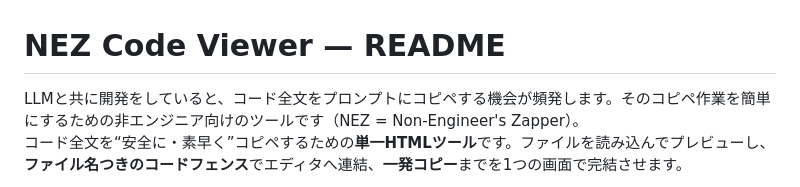
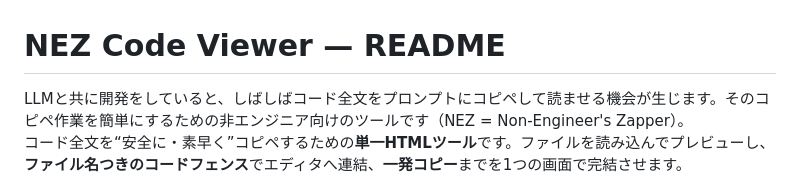
Before and after one commit to Rootport-AI/NEZ-Code-Viewer, a Markdown page: README.md, the part around the change printed below. Rendered like a GitHub page.

```diff
--- a/README.md
+++ b/README.md
@@ -1,4 +1,4 @@
 # NEZ Code Viewer — README
 
-LLMと共に開発をしていると、コード全文をプロンプトにコピペする機会が頻発します。そのコピペ作業を簡単にするための非エンジニア向けのツールです（NEZ = Non-Engineer's Zapper）。
+LLMと共に開発をしていると、しばしばコード全文をプロンプトにコピペして読ませる機会が生じます。そのコピペ作業を簡単にするための非エンジニア向けのツールです（NEZ = Non-Engineer's Zapper）。
 コード全文を“安全に・素早く”コピペするための**単一HTMLツール**です。ファイルを読み込んでプレビューし、**ファイル名つきのコードフェンス**でエディタへ連結、**一発コピー**までを1つの画面で完結させます。
```
Also changed, not shown: other parts of README.md (+2 -0 lines).
